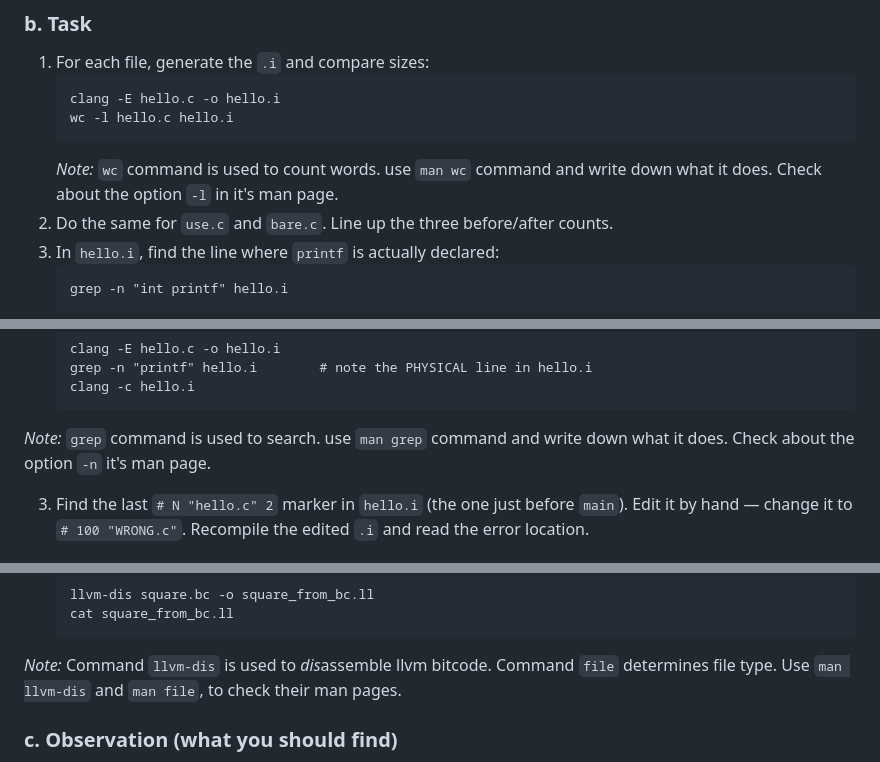
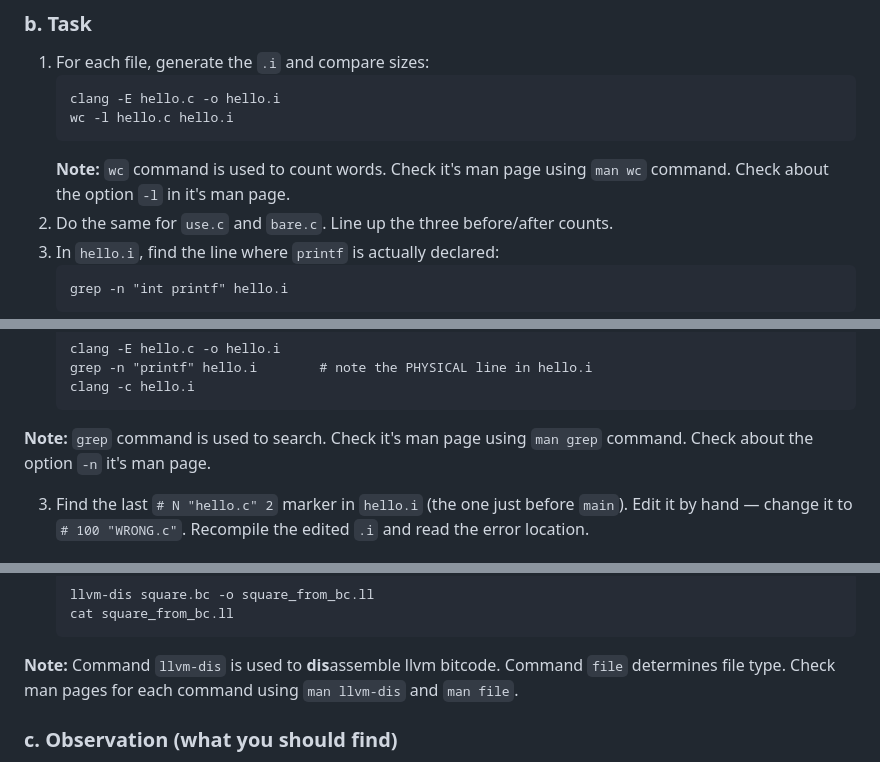
Before and after one commit to aikaryashala/june1st2026, a Markdown page: docs/task4/compilation_intermediate_files_worksheet.md, 3 parts joined by grey strips. Rendered like a GitHub page.

Commit message:
better way to write

````diff
--- a/docs/task4/compilation_intermediate_files_worksheet.md
+++ b/docs/task4/compilation_intermediate_files_worksheet.md
@@ -85,7 +85,7 @@ int main() { return 0; }
    clang -E hello.c -o hello.i
    wc -l hello.c hello.i
    ```
-   *Note:* `wc` command is used to count words. use `man wc` command and write down what it does. Check about the option `-l` in it's man page.
+   **Note:** `wc` command is used to count words. Check it's man page using `man wc` command. Check about the option `-l` in it's man page.
 2. Do the same for `use.c` and `bare.c`. Line up the three before/after counts.
 3. In `hello.i`, find the line where `printf` is actually declared:
    ```
@@ -165,7 +165,7 @@ The flags (optional) are hints:
    grep -n "printf" hello.i        # note the PHYSICAL line in hello.i
    clang -c hello.i
    ```
-  *Note:* `grep` command is used to search. use `man grep` command and write down what it does. Check about the option `-n` it's man page.
+  **Note:** `grep` command is used to search. Check it's man page using `man grep` command. Check about the option `-n` it's man page.
 
 3. Find the last `# N "hello.c" 2` marker in `hello.i` (the one just before
    `main`). Edit it by hand — change it to `# 100 "WRONG.c"`. Recompile the
@@ -227,7 +227,7 @@ int square(int n) { return n * n; }
    llvm-dis square.bc -o square_from_bc.ll
    cat square_from_bc.ll
    ```
-  *Note:* Command `llvm-dis` is used to *dis*assemble llvm bitcode. Command `file` determines file type. Use `man llvm-dis` and `man file`, to check their man pages.
+  **Note:** Command `llvm-dis` is used to **dis**assemble llvm bitcode. Command `file` determines file type. Check man pages for each command using `man llvm-dis` and `man file`.
 
 ### c. Observation (what you should find)
 
````
